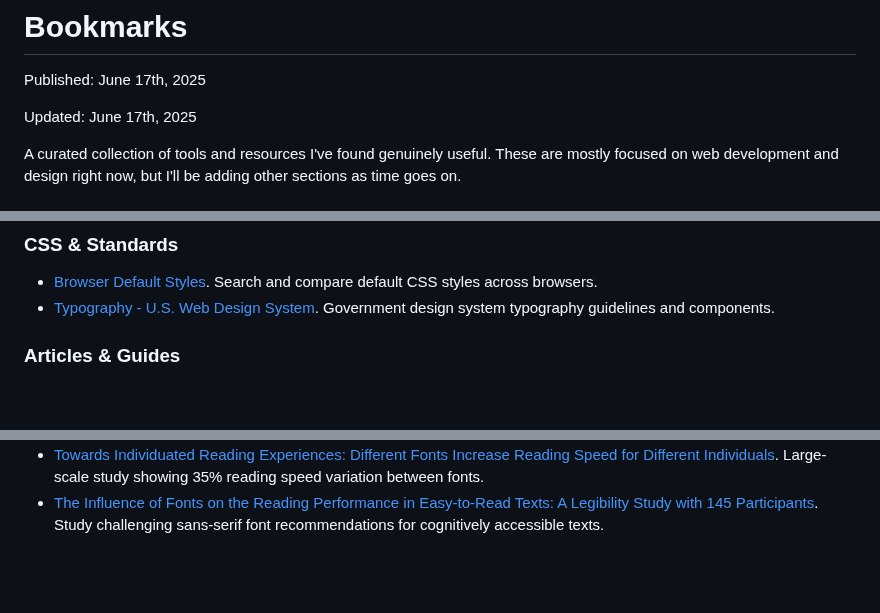
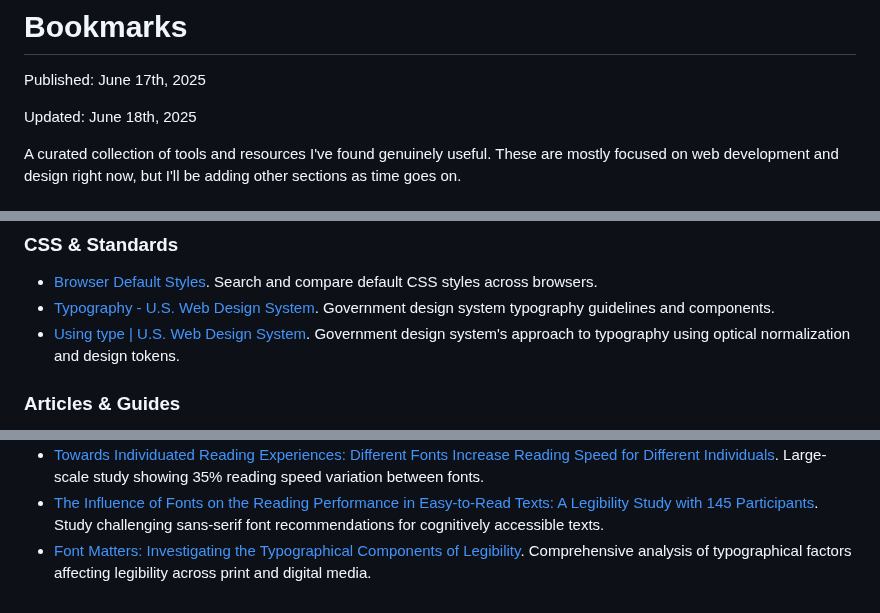
Before and after one commit to maybebyte/anthesis, a Markdown page: bookmarks.md, 3 parts joined by grey strips. GitHub-like rendering; blank space fills up the shorter version.

Commit message:
docs: add typography resources and update date
- Add USWDS typography design tokens guide
- Add Font Matters legibility research article
- Update last modified date to June 18th, 2025

```diff
--- a/bookmarks.md
+++ b/bookmarks.md
@@ -2,7 +2,7 @@
 
 Published: June 17th, 2025
 
-Updated: June 17th, 2025
+Updated: June 18th, 2025
 
 A curated collection of tools and resources I've found genuinely useful.
 These are mostly focused on web development and design right now, but
@@ -47,6 +47,9 @@ I'll be adding other sections as time goes on.
   and compare default CSS styles across browsers.
 - [Typography - U.S. Web Design System](https://designsystem.digital.gov/components/typography).
   Government design system typography guidelines and components.
+- [Using type | U.S. Web Design System](https://designsystem.digital.gov/design-tokens/typesetting/overview/).
+  Government design system's approach to typography using optical
+  normalization and design tokens.
 
 ### Articles & Guides
 
@@ -87,3 +90,7 @@ I'll be adding other sections as time goes on.
   A Legibility Study with 145 Participants](https://direct.mit.edu/desi/article-abstract/39/3/30/116623/The-Influence-of-Fonts-on-the-Reading-Performance).
   Study challenging sans-serif font recommendations for cognitively
   accessible texts.
+- [Font Matters: Investigating the Typographical Components of
+  Legibility](https://rsisinternational.org/journals/ijriss/articles/font-matters-investigating-the-typographical-components-of-legibility/).
+  Comprehensive analysis of typographical factors affecting legibility
+  across print and digital media.
```
